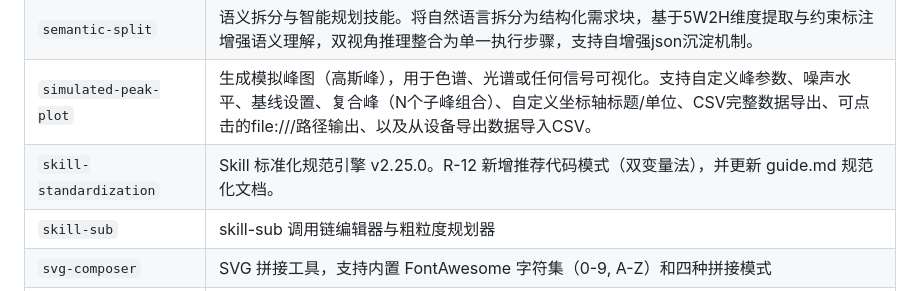
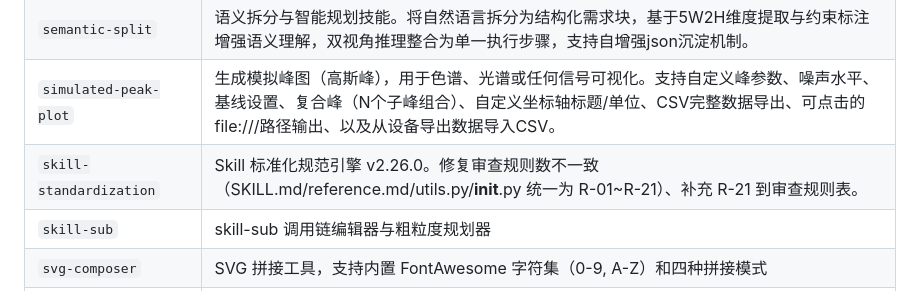
Before and after one commit to Ldxs001/workbuddy-skills, a Markdown page: README.md, the part around the change. Drawn GitHub-style.

Commit message:
Update README: skill-standardization v2.26.0

```diff
--- a/README.md
+++ b/README.md
@@ -20,7 +20,7 @@
 | `round-robin-allocator` | 将 N 个对象在 T 个轮次中按比例分配 K 种选项，贪心算法确保每个对象尽量每轮获得不同选项。支持自然语言输入、一行统计数据解析、Markdown/CSV/HTML 三种输出。 |
 | `semantic-split` | 语义拆分与智能规划技能。将自然语言拆分为结构化需求块，基于5W2H维度提取与约束标注增强语义理解，双视角推理整合为单一执行步骤，支持自增强json沉淀机制。 |
 | `simulated-peak-plot` | 生成模拟峰图（高斯峰），用于色谱、光谱或任何信号可视化。支持自定义峰参数、噪声水平、基线设置、复合峰（N个子峰组合）、自定义坐标轴标题/单位、CSV完整数据导出、可点击的file:///路径输出、以及从设备导出数据导入CSV。 |
-| `skill-standardization` | Skill 标准化规范引擎 v2.25.0。R-12 新增推荐代码模式（双变量法），并更新 guide.md 规范化文档。 |
+| `skill-standardization` | Skill 标准化规范引擎 v2.26.0。修复审查规则数不一致（SKILL.md/reference.md/utils.py/__init__.py 统一为 R-01~R-21）、补充 R-21 到审查规则表。 |
 | `skill-sub` | skill-sub 调用链编辑器与粗粒度规划器 |
 | `svg-composer` | SVG 拼接工具，支持内置 FontAwesome 字符集（0-9, A-Z）和四种拼接模式 |
 | `triphasic-execution` | Execute→Review→Advance 三步循环执行框架 v5.15.0。修复渐进式加载说明、触发条件否定条件、术语不一致（设置→配置）、中英文混排、拼写错误（tAsk_progress.py → task_progress.py）。 |
```
